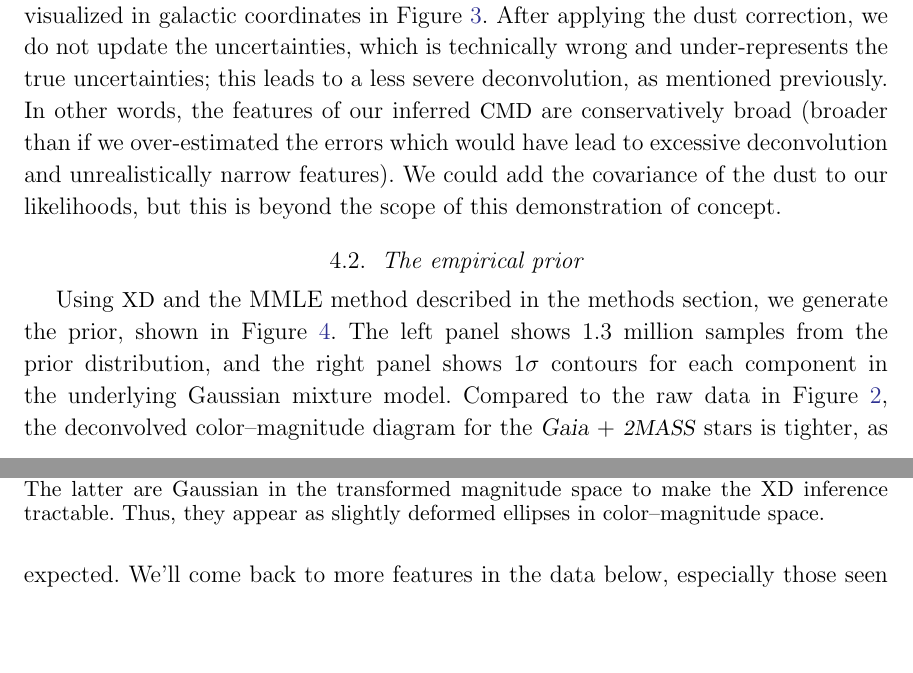
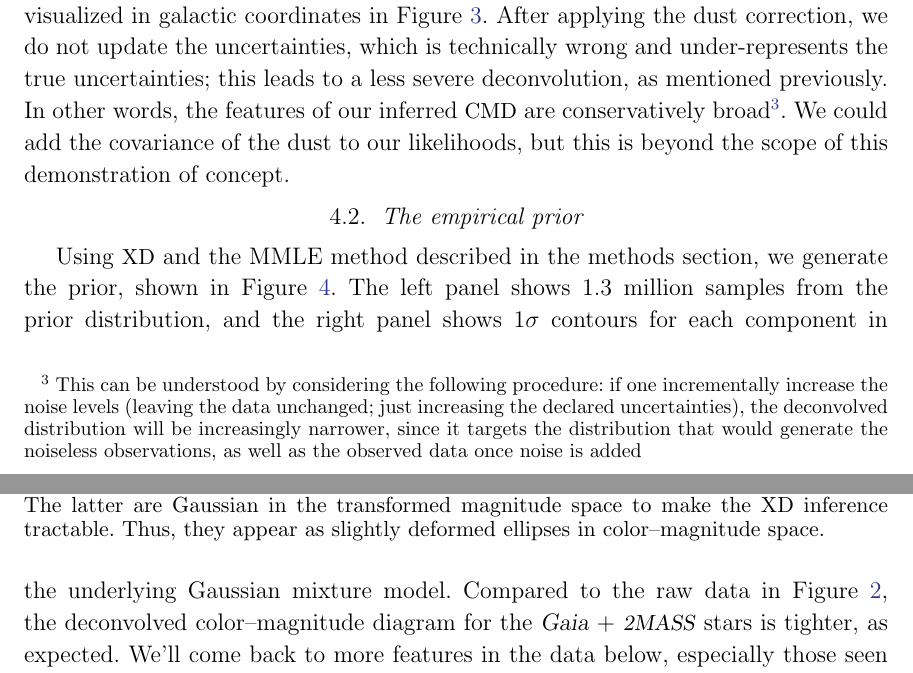
Before and after one commit to andersdot/photoParallax, a LaTeX paper (paper/paper.tex): two parts of pages 13 and 14 of 26, joined at a grey line, cut so that both start at the same text, the shorter picture padded with empty space. Compiled offline with pdfLaTeX.

Commit message:
Added footnote about deconvolution

```diff
--- a/paper/paper.tex
+++ b/paper/paper.tex
@@ -555,9 +555,7 @@ galactic coordinates in \figurename~\ref{fig:dust}.
 After applying the dust correction, we do not update the uncertainties, which is
 technically wrong and under-represents the true uncertainties; this leads to a less severe deconvolution, as mentioned previously.
 In other words, the features of our inferred
-  \cmd\ are conservatively broad (broader than if we over-estimated
-  the errors which would have lead to excessive deconvolution and
-  unrealistically narrow features). We could add the covariance of
+  \cmd\ are conservatively broad\footnote{This can be understood by considering the following procedure: if one incrementally increase the noise levels (leaving the data unchanged; just increasing the declared uncertainties), the deconvolved distribution will be increasingly narrower, since it targets the distribution that would generate the noiseless observations, as well as the observed data once noise is added}. We could add the covariance of
 the dust to our likelihoods, but this is beyond the scope of this
 demonstration of concept.
 \begin{figure}
```
